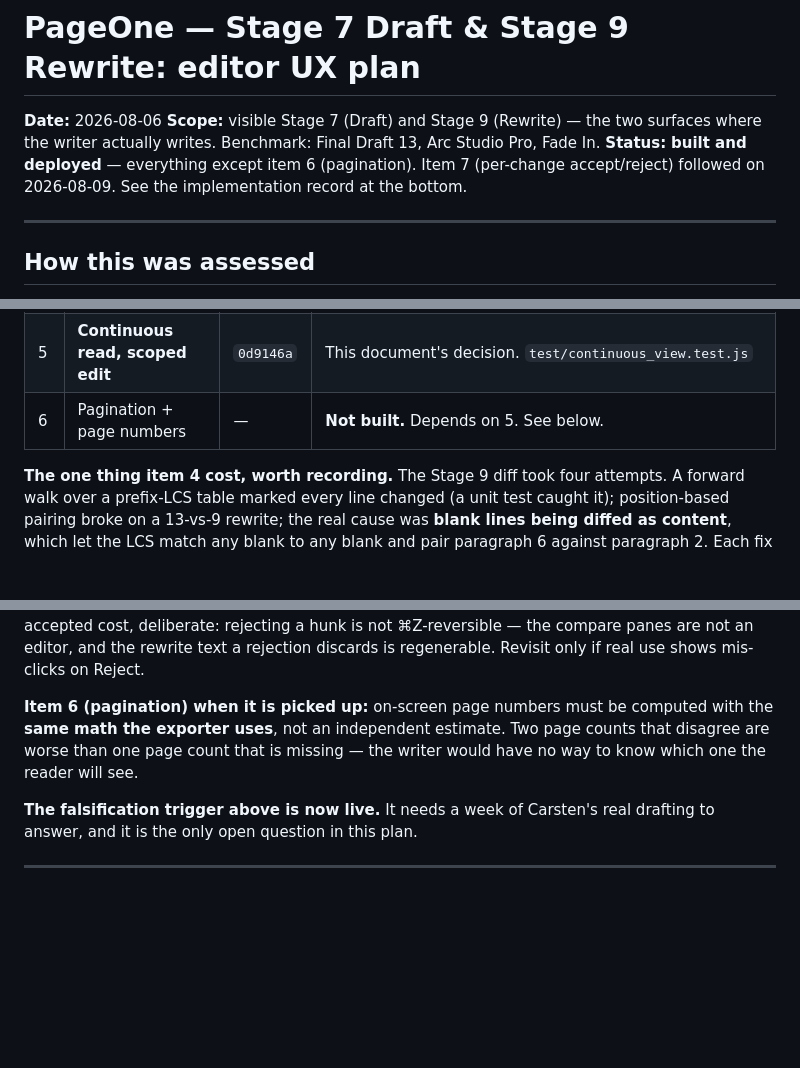
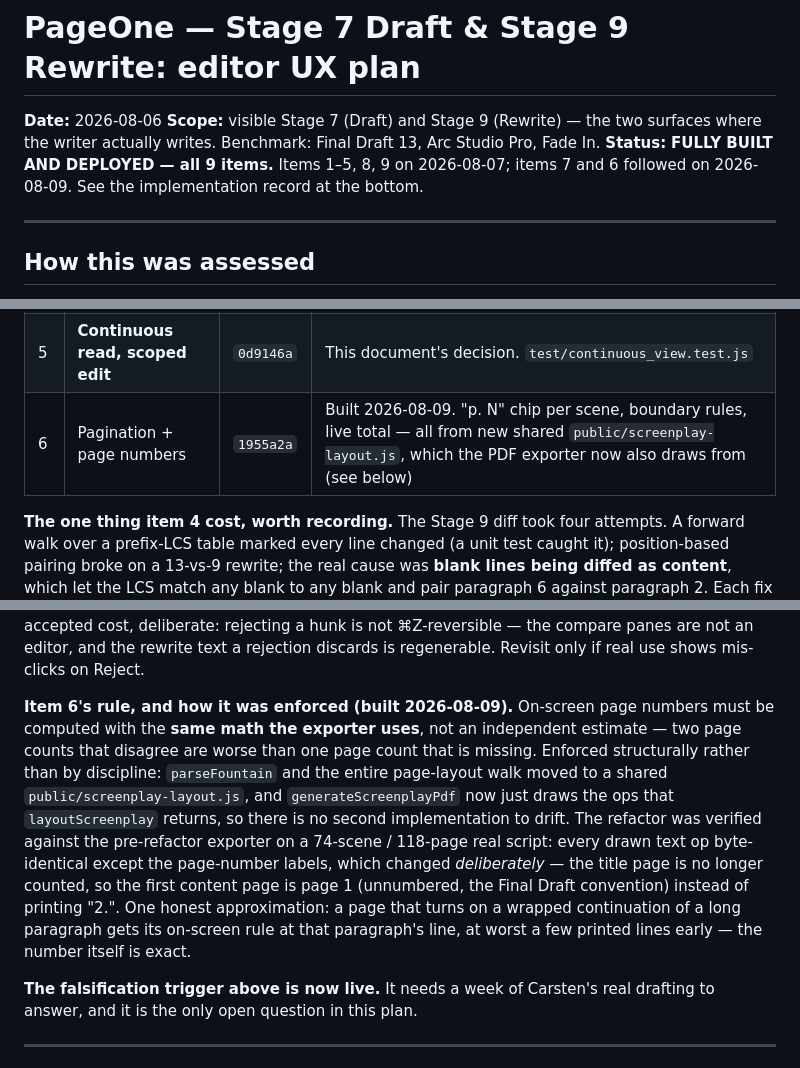
Before and after one commit to Iteration80/pageone, a Markdown page: specs/pageone-editor-ux-plan-2026-08-06.md, 3 parts joined by grey strips. Rendered like a GitHub page; blank space fills up the shorter version.

```diff
--- a/specs/pageone-editor-ux-plan-2026-08-06.md
+++ b/specs/pageone-editor-ux-plan-2026-08-06.md
@@ -3,8 +3,8 @@
 **Date:** 2026-08-06
 **Scope:** visible Stage 7 (Draft) and Stage 9 (Rewrite) — the two surfaces where the writer
 actually writes. Benchmark: Final Draft 13, Arc Studio Pro, Fade In.
-**Status:** **built and deployed** — everything except item 6 (pagination). Item 7 (per-change
-accept/reject) followed on 2026-08-09. See the implementation record at the bottom.
+**Status:** **FULLY BUILT AND DEPLOYED — all 9 items.** Items 1–5, 8, 9 on 2026-08-07; items 7
+and 6 followed on 2026-08-09. See the implementation record at the bottom.
 
 ---
 
@@ -263,7 +263,7 @@ app before its commit, and every commit verified on prod via `/health` plus a gr
 | 9 | Selection-scoped AI editing | `8eb9940` | Editor selection API + `POST /api/revise-selection`; returns a fragment, `changed` computed server-side |
 | 8 | Starred-draft export with revision marks | `101f009` | Reuses `computeLineDiff`; `?marks=0` gives the clean draft |
 | 5 | **Continuous read, scoped edit** | `0d9146a` | This document's decision. `test/continuous_view.test.js` |
-| 6 | Pagination + page numbers | — | **Not built.** Depends on 5. See below. |
+| 6 | Pagination + page numbers | `1955a2a` | Built 2026-08-09. "p. N" chip per scene, boundary rules, live total — all from new shared `public/screenplay-layout.js`, which the PDF exporter now also draws from (see below) |
 
 **The one thing item 4 cost, worth recording.** The Stage 9 diff took four attempts. A forward
 walk over a prefix-LCS table marked every line changed (a unit test caught it); position-based
@@ -288,10 +288,18 @@ to pending, all 70 working scenes untouched. One accepted cost, deliberate: reje
 is not ⌘Z-reversible — the compare panes are not an editor, and the rewrite text a rejection
 discards is regenerable. Revisit only if real use shows mis-clicks on Reject.
 
-**Item 6 (pagination) when it is picked up:** on-screen page numbers must be computed with the
-**same math the exporter uses**, not an independent estimate. Two page counts that disagree are
-worse than one page count that is missing — the writer would have no way to know which one the
-reader will see.
+**Item 6's rule, and how it was enforced (built 2026-08-09).** On-screen page numbers must be
+computed with the **same math the exporter uses**, not an independent estimate — two page
+counts that disagree are worse than one page count that is missing. Enforced structurally
+rather than by discipline: `parseFountain` and the entire page-layout walk moved to a shared
+`public/screenplay-layout.js`, and `generateScreenplayPdf` now just draws the ops that
+`layoutScreenplay` returns, so there is no second implementation to drift. The refactor was
+verified against the pre-refactor exporter on a 74-scene / 118-page real script: every drawn
+text op byte-identical except the page-number labels, which changed *deliberately* — the title
+page is no longer counted, so the first content page is page 1 (unnumbered, the Final Draft
+convention) instead of printing "2.". One honest approximation: a page that turns on a wrapped
+continuation of a long paragraph gets its on-screen rule at that paragraph's line, at worst a
+few printed lines early — the number itself is exact.
 
 **The falsification trigger above is now live.** It needs a week of Carsten's real drafting to
 answer, and it is the only open question in this plan.
```
Also changed, not shown: CLAUDE.md (+5 -0 lines).
